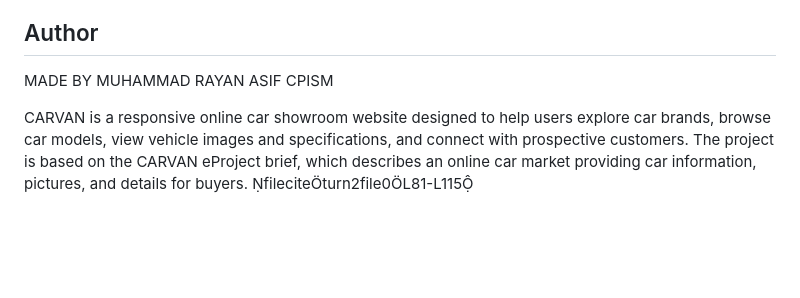
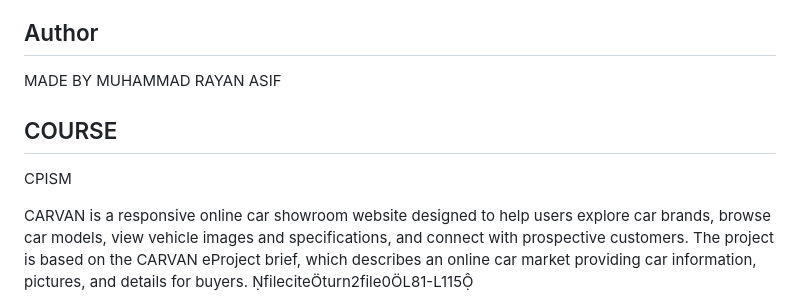
Before and after one commit to mrayanasif/Carvan, a Markdown page: README.md, the part around the change. Drawn GitHub-style; blank space fills up the shorter version.

Commit message:
Update README to include course details
Added course information to the README.

```diff
--- a/README.md
+++ b/README.md
@@ -1,6 +1,8 @@
 # CARVAN — Online Car Showroom
 ## Author
 MADE BY MUHAMMAD RAYAN ASIF
+
+## COURSE
 CPISM
 
 CARVAN is a responsive online car showroom website designed to help users explore car brands, browse car models, view vehicle images and specifications, and connect with prospective customers. The project is based on the CARVAN eProject brief, which describes an online car market providing car information, pictures, and details for buyers. fileciteturn2file0L81-L115
```
